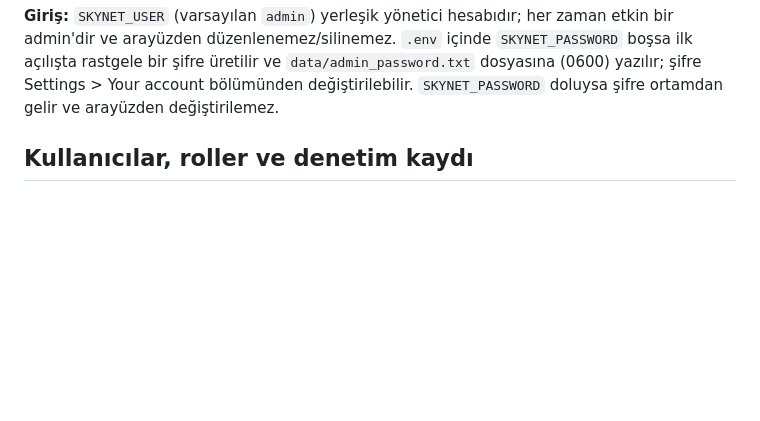
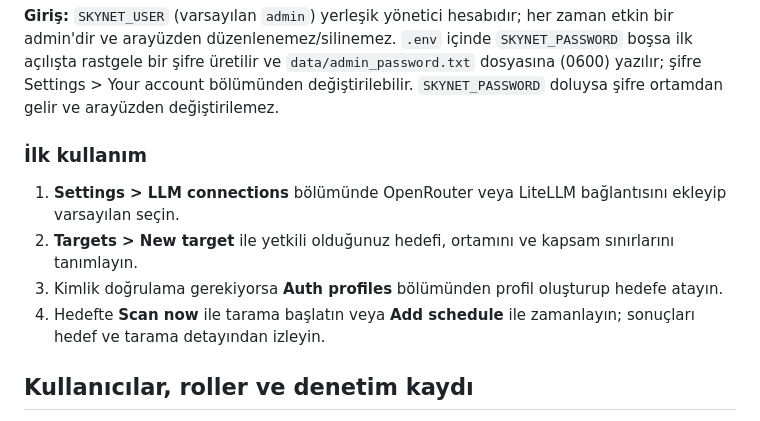
Before and after one commit to wiemBe/Strix-Skynet, a Markdown page: README.md, the part around one of its changes. Rendered like a GitHub page; blank space fills up the shorter version.

```diff
--- a/README.md
+++ b/README.md
@@ -50,6 +84,13 @@ var olan kurulumların ayarı değişmez. Yeniden kurmak için: `scripts/setup_s
 düzenlenemez/silinemez. `.env` içinde `SKYNET_PASSWORD` boşsa ilk açılışta rastgele bir şifre üretilir ve
 `data/admin_password.txt` dosyasına (0600) yazılır; şifre Settings > Your account bölümünden değiştirilebilir.
 `SKYNET_PASSWORD` doluysa şifre ortamdan gelir ve arayüzden değiştirilemez.
+
+### İlk kullanım
+
+1. **Settings > LLM connections** bölümünde OpenRouter veya LiteLLM bağlantısını ekleyip varsayılan seçin.
+2. **Targets > New target** ile yetkili olduğunuz hedefi, ortamını ve kapsam sınırlarını tanımlayın.
+3. Kimlik doğrulama gerekiyorsa **Auth profiles** bölümünden profil oluşturup hedefe atayın.
+4. Hedefte **Scan now** ile tarama başlatın veya **Add schedule** ile zamanlayın; sonuçları hedef ve tarama detayından izleyin.
 
 ## Kullanıcılar, roller ve denetim kaydı
 
```
Also changed, not shown: other parts of README.md (+57 -6 lines), PROGRESS.md (+10 -1 lines), docs/screenshots/README.md (added, +25 -0 lines), docs/screenshots/audit-log.jpg (added), docs/screenshots/auth-profiles.jpg (added), docs/screenshots/campaign.jpg (added), docs/screenshots/inventory.jpg (added), docs/screenshots/management-report.jpg (added), docs/screenshots/target-details.jpg (added), 1 other file.
